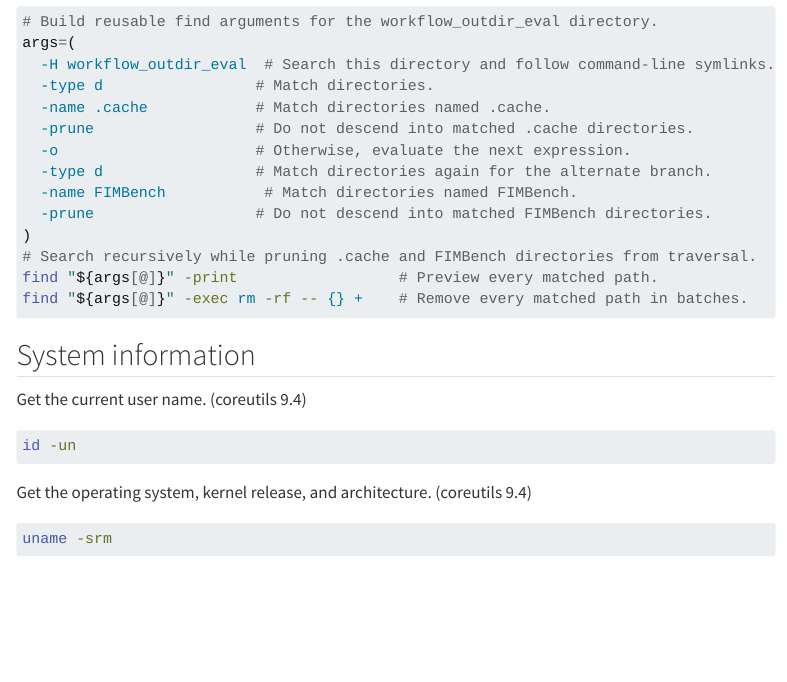
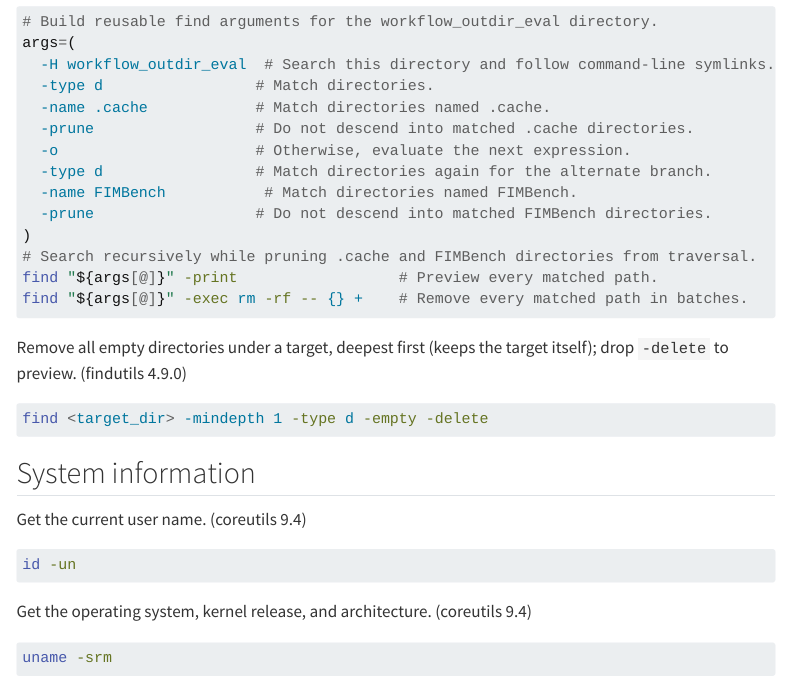
Before and after one commit to cefect/cef_cheatsheet, a Quarto document (pages/bash.qmd): the page in a window 1100 px wide, from 690 px down. Rendered offline with R 4.5, knitr and Pandoc in place of Quarto, with nearby package versions; menus at the side of the page are left out.

Commit message:
empty dir removal

````diff
--- a/pages/bash.qmd
+++ b/pages/bash.qmd
@@ -54,6 +54,12 @@ find "${args[@]}" -print                  # Preview every matched path.
 find "${args[@]}" -exec rm -rf -- {} +    # Remove every matched path in batches.
 ```
 
+Remove all empty directories under a target, deepest first (keeps the target itself); drop `-delete` to preview. (findutils 4.9.0)
+
+```bash
+find <target_dir> -mindepth 1 -type d -empty -delete
+```
+
 ## System information
 
 Get the current user name. (coreutils 9.4)
````
